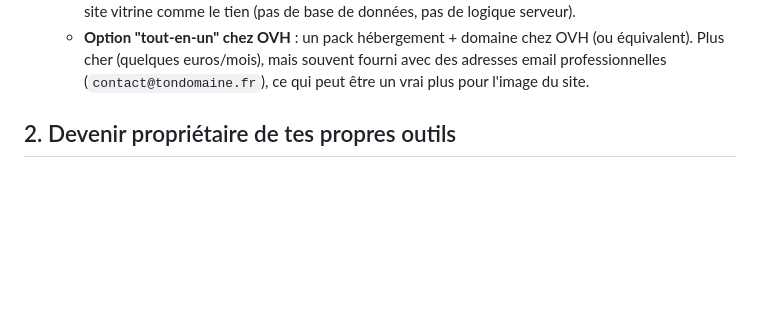
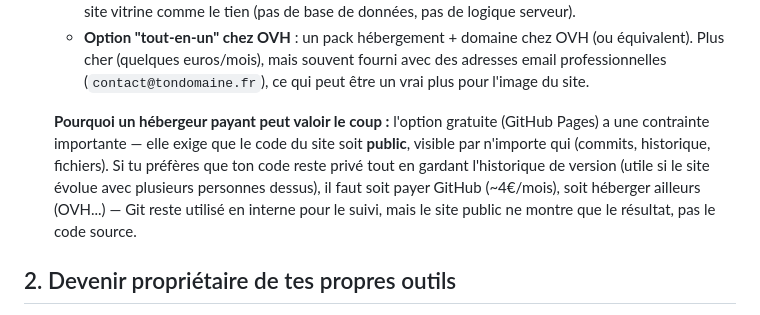
Before and after one commit to awckf/emma, a Markdown page: TODO-EMMA.md, the part around the change. Rendered like a GitHub page; blank space fills up the shorter version.

Commit message:
Explique dans la TODO pourquoi un hébergeur payant peut être utile (confidentialité du code)

```diff
--- a/TODO-EMMA.md
+++ b/TODO-EMMA.md
@@ -20,6 +20,15 @@ nom de domaine.
     OVH (ou équivalent). Plus cher (quelques euros/mois), mais souvent
     fourni avec des adresses email professionnelles (`contact@tondomaine.fr`),
     ce qui peut être un vrai plus pour l'image du site.
+
+  **Pourquoi un hébergeur payant peut valoir le coup :** l'option gratuite
+  (GitHub Pages) a une contrainte importante — elle exige que le code du
+  site soit **public**, visible par n'importe qui (commits, historique,
+  fichiers). Si tu préfères que ton code reste privé tout en gardant
+  l'historique de version (utile si le site évolue avec plusieurs
+  personnes dessus), il faut soit payer GitHub (~4€/mois), soit héberger
+  ailleurs (OVH...) — Git reste utilisé en interne pour le suivi, mais le
+  site public ne montre que le résultat, pas le code source.
 
 ## 2. Devenir propriétaire de tes propres outils
 
```
